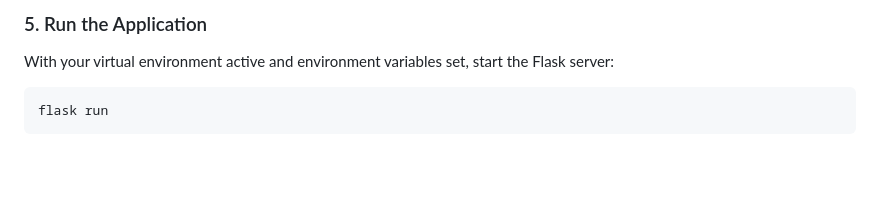
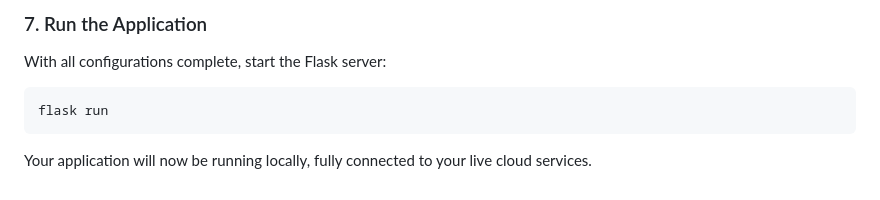
Before and after one commit to vikram4690/Google-Hackathon, a Markdown page: README.md, the part around the change printed below. GitHub-like rendering; blank space fills up the shorter version.

````diff
--- a/README.md
+++ b/README.md
@@ -93,6 +165,9 @@ export GOOGLE_PROJECT_ID="your-gcp-project-id"
 ```
-### 5. Run the Application
-With your virtual environment active and environment variables set, start the Flask server:
+
+### 7. Run the Application
+
+With all configurations complete, start the Flask server:
 ```bash
 flask run
 ```
+Your application will now be running locally, fully connected to your live cloud services.
````
Also changed, not shown: other parts of README.md (+116 -44 lines).
